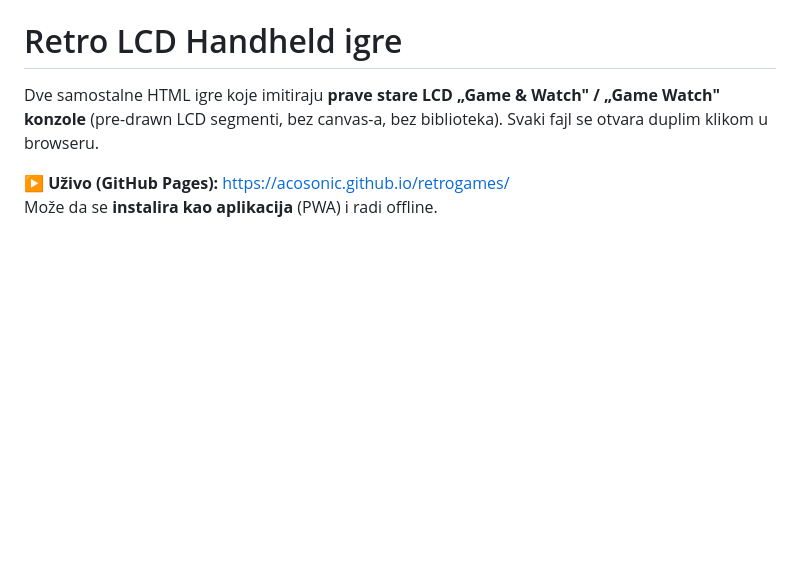
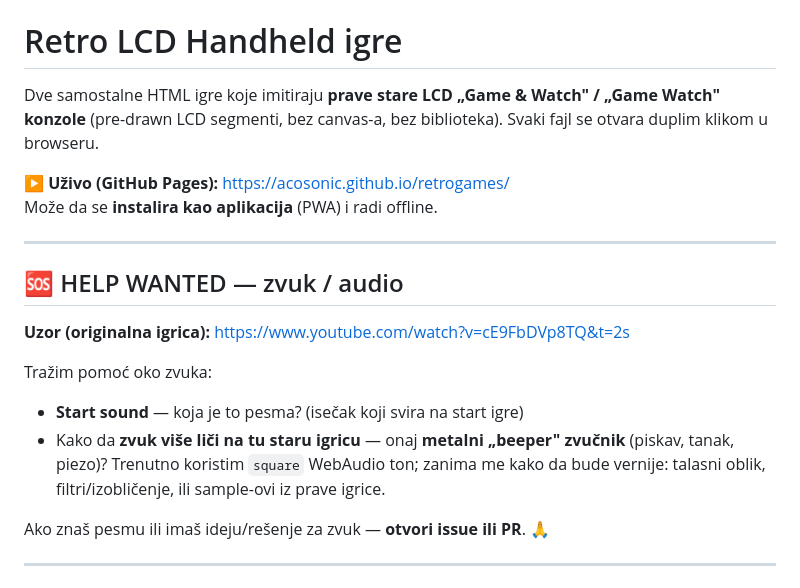
Before and after one commit to acosonic/retrogames, a Markdown page: README.md, the part around the change. GitHub-like rendering; blank space fills up the shorter version.

Commit message:
README: HELP WANTED (zvuk) + YouTube uzor igrice
Co-Authored-By: Claude Opus 4.8 <noreply@anthropic.com>

```diff
--- a/README.md
+++ b/README.md
@@ -5,6 +5,23 @@ Dve samostalne HTML igre koje imitiraju **prave stare LCD „Game & Watch" / „
 
 **▶ Uživo (GitHub Pages):** https://acosonic.github.io/retrogames/
 Može da se **instalira kao aplikacija** (PWA) i radi offline.
+
+---
+
+## 🆘 HELP WANTED — zvuk / audio
+
+**Uzor (originalna igrica):** https://www.youtube.com/watch?v=cE9FbDVp8TQ&t=2s
+
+Tražim pomoć oko zvuka:
+
+- **Start sound** — koja je to pesma? (isečak koji svira na start igre)
+- Kako da **zvuk više liči na tu staru igricu** — onaj **metalni „beeper" zvučnik** (piskav, tanak, piezo)?
+  Trenutno koristim `square` WebAudio ton; zanima me kako da bude vernije:
+  talasni oblik, filtri/izobličenje, ili sample-ovi iz prave igrice.
+
+Ako znaš pesmu ili imaš ideju/rešenje za zvuk — **otvori issue ili PR**. 🙏
+
+---
 
 <p align="center"><img src="web-app-manifest-192x192.png" width="96" alt="ikona"></p>
 
```
